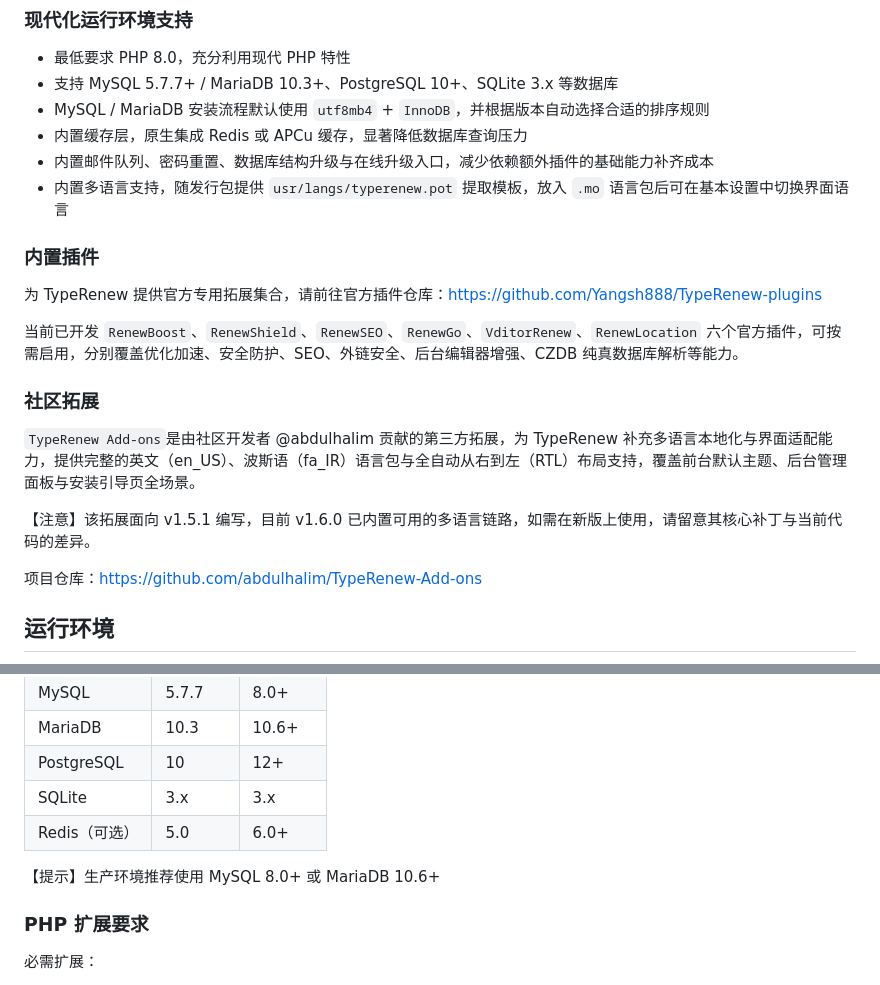
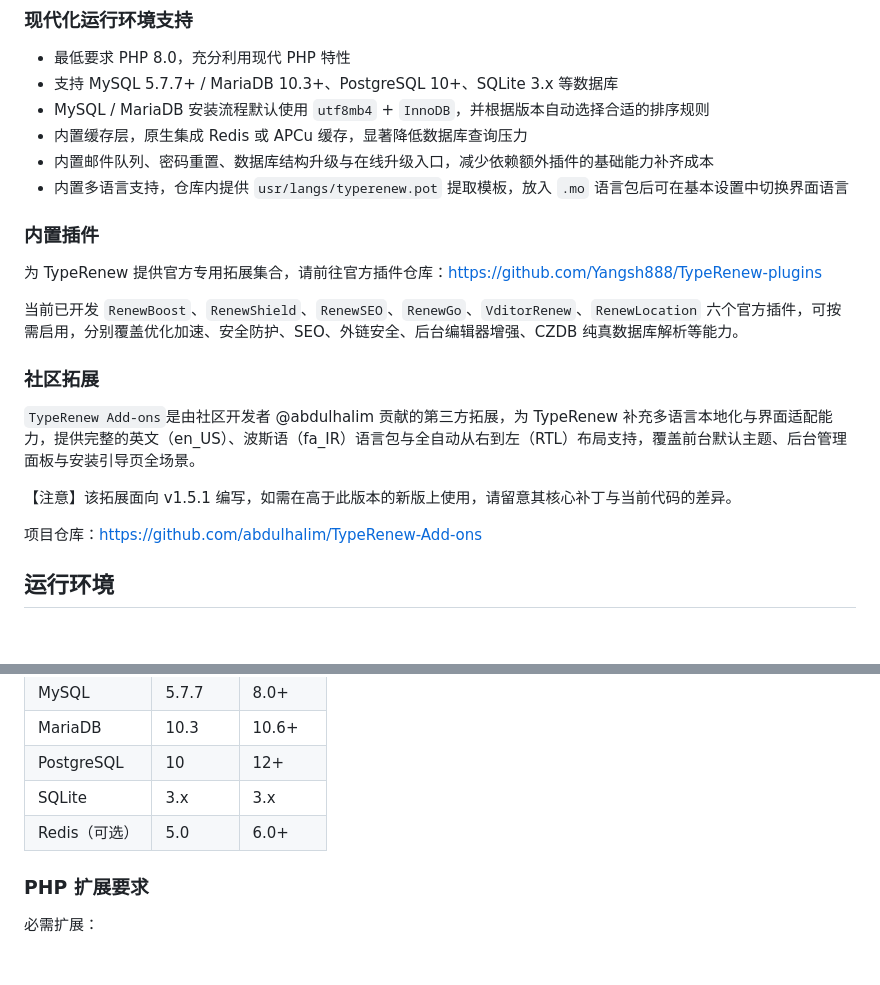
Before and after one commit to Yangsh888/TypeRenew, a Markdown page: README.md, 2 parts joined by grey strips. Drawn GitHub-style; blank space fills up the shorter version.

Commit message:
Update README with improved project description
Refine the description of TypeRenew and update language support details.

Signed-off-by: Yangsh888 <yangsh888@foxmail.com>

```diff
--- a/README.md
+++ b/README.md
@@ -31,7 +31,7 @@ Typecho 作为知名的轻量级博客程序，以代码简洁、运行高效著
 - MySQL / MariaDB 安装流程默认使用 `utf8mb4` + `InnoDB`，并根据版本自动选择合适的排序规则
 - 内置缓存层，原生集成 Redis 或 APCu 缓存，显著降低数据库查询压力
 - 内置邮件队列、密码重置、数据库结构升级与在线升级入口，减少依赖额外插件的基础能力补齐成本
-- 内置多语言支持，随发行包提供 `usr/langs/typerenew.pot` 提取模板，放入 `.mo` 语言包后可在基本设置中切换界面语言
+- 内置多语言支持，仓库内提供 `usr/langs/typerenew.pot` 提取模板，放入 `.mo` 语言包后可在基本设置中切换界面语言
 
 ### 内置插件
 
@@ -43,7 +43,7 @@ Typecho 作为知名的轻量级博客程序，以代码简洁、运行高效著
 
 `TypeRenew Add-ons`是由社区开发者 @abdulhalim 贡献的第三方拓展，为 TypeRenew 补充多语言本地化与界面适配能力，提供完整的英文（en_US）、波斯语（fa_IR）语言包与全自动从右到左（RTL）布局支持，覆盖前台默认主题、后台管理面板与安装引导页全场景。
 
-【注意】该拓展面向 v1.5.1 编写，目前 v1.6.0 已内置可用的多语言链路，如需在新版上使用，请留意其核心补丁与当前代码的差异。
+【注意】该拓展面向 v1.5.1 编写，如需在高于此版本的新版上使用，请留意其核心补丁与当前代码的差异。
 
 项目仓库：https://github.com/abdulhalim/TypeRenew-Add-ons
 
@@ -59,8 +59,6 @@ Typecho 作为知名的轻量级博客程序，以代码简洁、运行高效著
 | PostgreSQL | 10 | 12+ |
 | SQLite | 3.x | 3.x |
 | Redis（可选） | 5.0 | 6.0+ |
-
-【提示】生产环境推荐使用 MySQL 8.0+ 或 MariaDB 10.6+
 
 ### PHP 扩展要求
 
```
Also changed, not shown: other parts of README.md (+1 -1 lines).
